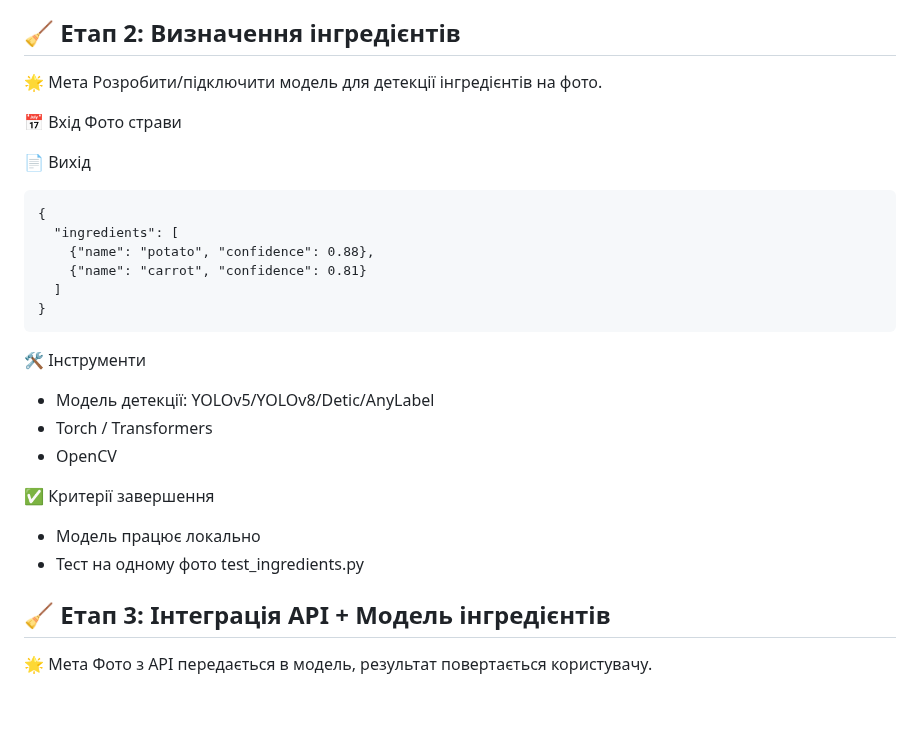
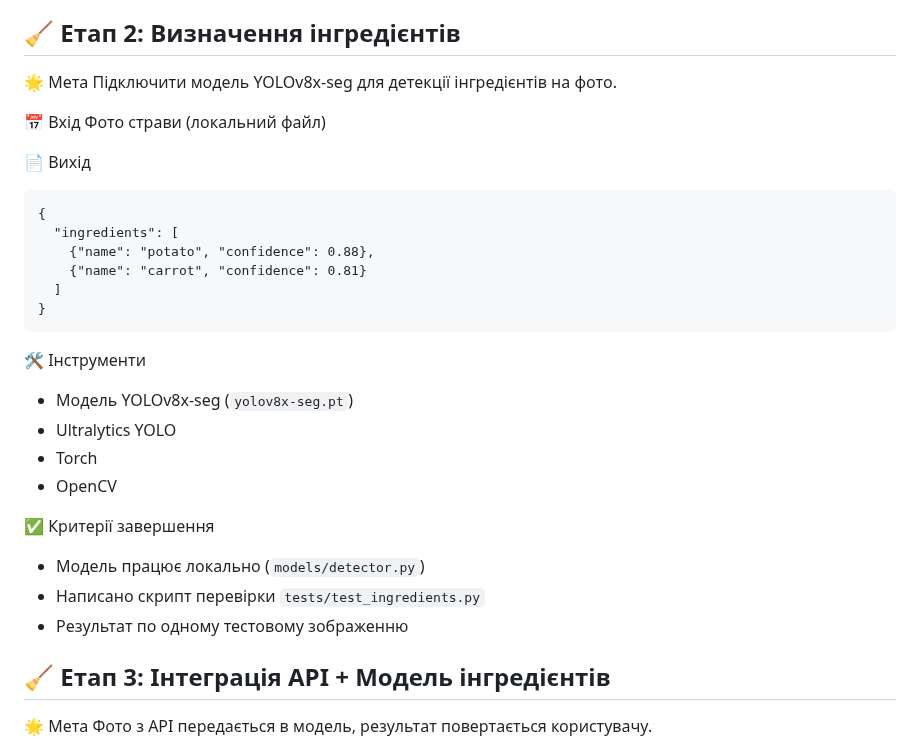
Before and after one commit to ironhe1met/NutriScan, a Markdown page: README.md, the part around one of its changes. Drawn GitHub-style; blank space fills up the shorter version.

Commit message:
Оновлено технічне завдання файл README.md

```diff
--- a/README.md
+++ b/README.md
@@ -37,10 +37,10 @@ POST /upload/ з multipart/form-data, поле image
 ## 🧹 Етап 2: Визначення інгредієнтів
 
 🌟 Мета
-Розробити/підключити модель для детекції інгредієнтів на фото.
+Підключити модель YOLOv8x-seg для детекції інгредієнтів на фото.
 
 📅 Вхід
-Фото страви
+Фото страви (локальний файл)
 
 📄 Вихід
 
@@ -55,14 +55,16 @@ POST /upload/ з multipart/form-data, поле image
 
 🛠 Інструменти
 
-* Модель детекції: YOLOv5/YOLOv8/Detic/AnyLabel
-* Torch / Transformers
+* Модель YOLOv8x-seg (`yolov8x-seg.pt`)
+* Ultralytics YOLO
+* Torch
 * OpenCV
 
 ✅ Критерії завершення
 
-* Модель працює локально
-* Тест на одному фото test\_ingredients.py
+* Модель працює локально (`models/detector.py`)
+* Написано скрипт перевірки `tests/test_ingredients.py`
+* Результат по одному тестовому зображенню
 
 ## 🧹 Етап 3: Інтеграція API + Модель інгредієнтів
 
```
Also changed, not shown: other parts of README.md (+4 -0 lines).
